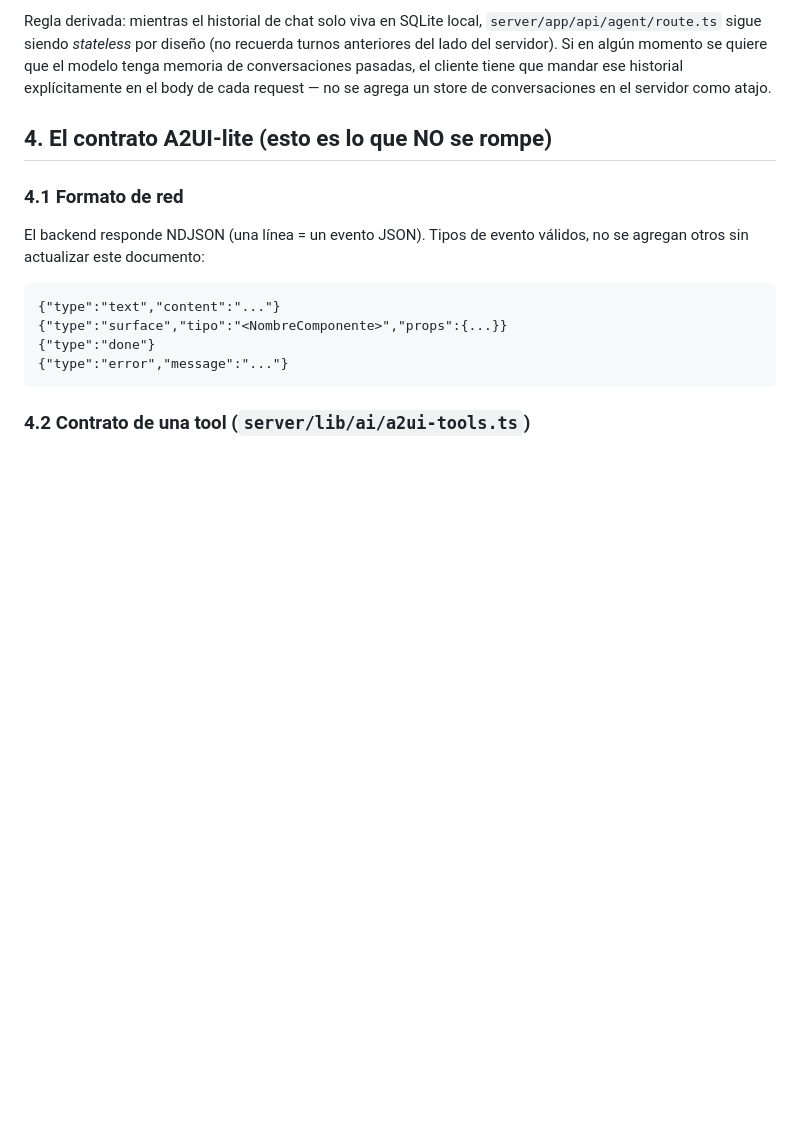
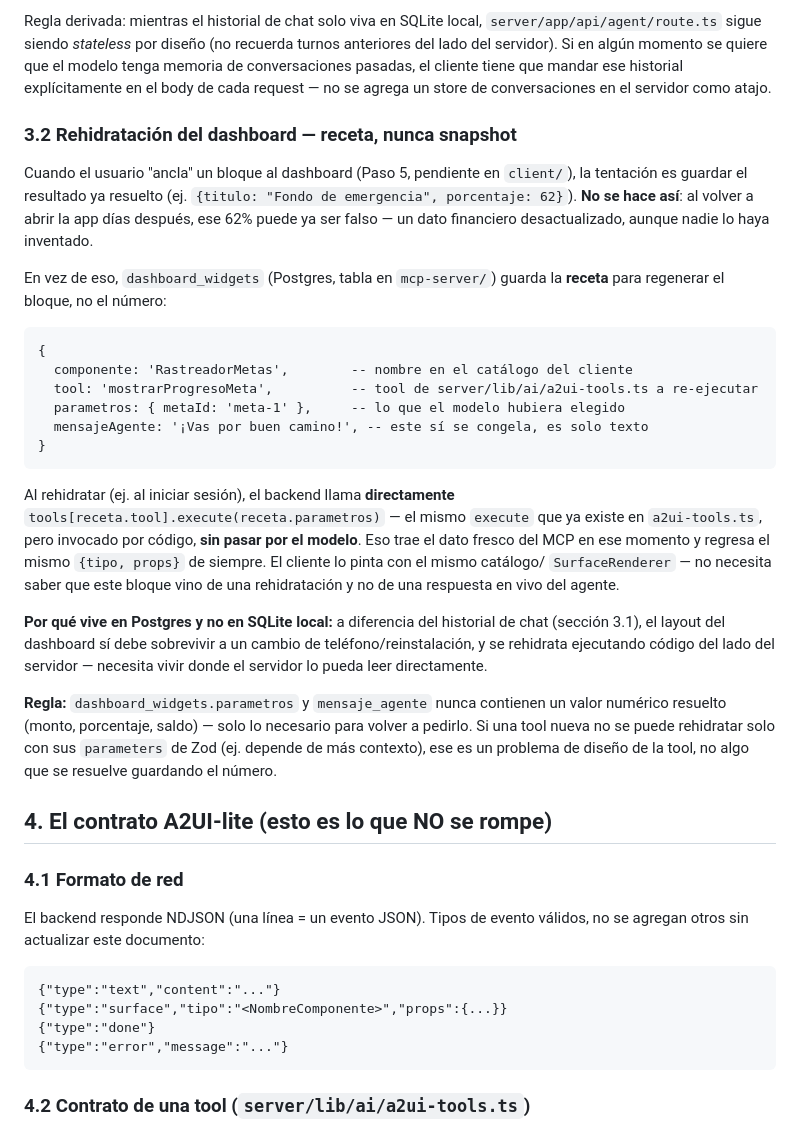
Before and after one commit to RicardoMoVg/Reto_Banorte2026, a Markdown page: constitution.md, the part around the change. Drawn GitHub-style; blank space fills up the shorter version.

Commit message:
docs: constitution.md -- rehidratación del dashboard (receta, no snapshot)

````diff
--- a/constitution.md
+++ b/constitution.md
@@ -85,6 +85,46 @@ recuerda turnos anteriores del lado del servidor). Si en algún momento se
 quiere que el modelo tenga memoria de conversaciones pasadas, el cliente
 tiene que mandar ese historial explícitamente en el body de cada request —
 no se agrega un store de conversaciones en el servidor como atajo.
+
+### 3.2 Rehidratación del dashboard — receta, nunca snapshot
+
+Cuando el usuario "ancla" un bloque al dashboard (Paso 5, pendiente en
+`client/`), la tentación es guardar el resultado ya resuelto (ej.
+`{titulo: "Fondo de emergencia", porcentaje: 62}`). **No se hace así**: al
+volver a abrir la app días después, ese 62% puede ya ser falso — un dato
+financiero desactualizado, aunque nadie lo haya inventado.
+
+En vez de eso, `dashboard_widgets` (Postgres, tabla en `mcp-server/`) guarda
+la **receta** para regenerar el bloque, no el número:
+
+```
+{
+  componente: 'RastreadorMetas',        -- nombre en el catálogo del cliente
+  tool: 'mostrarProgresoMeta',          -- tool de server/lib/ai/a2ui-tools.ts a re-ejecutar
+  parametros: { metaId: 'meta-1' },     -- lo que el modelo hubiera elegido
+  mensajeAgente: '¡Vas por buen camino!', -- este sí se congela, es solo texto
+}
+```
+
+Al rehidratar (ej. al iniciar sesión), el backend llama **directamente**
+`tools[receta.tool].execute(receta.parametros)` — el mismo `execute` que ya
+existe en `a2ui-tools.ts`, pero invocado por código, **sin pasar por el
+modelo**. Eso trae el dato fresco del MCP en ese momento y regresa el mismo
+`{tipo, props}` de siempre. El cliente lo pinta con el mismo catálogo/
+`SurfaceRenderer` — no necesita saber que este bloque vino de una
+rehidratación y no de una respuesta en vivo del agente.
+
+**Por qué vive en Postgres y no en SQLite local:** a diferencia del
+historial de chat (sección 3.1), el layout del dashboard sí debe sobrevivir
+a un cambio de teléfono/reinstalación, y se rehidrata ejecutando código del
+lado del servidor — necesita vivir donde el servidor lo pueda leer
+directamente.
+
+**Regla:** `dashboard_widgets.parametros` y `mensaje_agente` nunca
+contienen un valor numérico resuelto (monto, porcentaje, saldo) — solo lo
+necesario para volver a pedirlo. Si una tool nueva no se puede rehidratar
+solo con sus `parameters` de Zod (ej. depende de más contexto), ese es un
+problema de diseño de la tool, no algo que se resuelve guardando el número.
 
 ## 4. El contrato A2UI-lite (esto es lo que NO se rompe)
 
````
